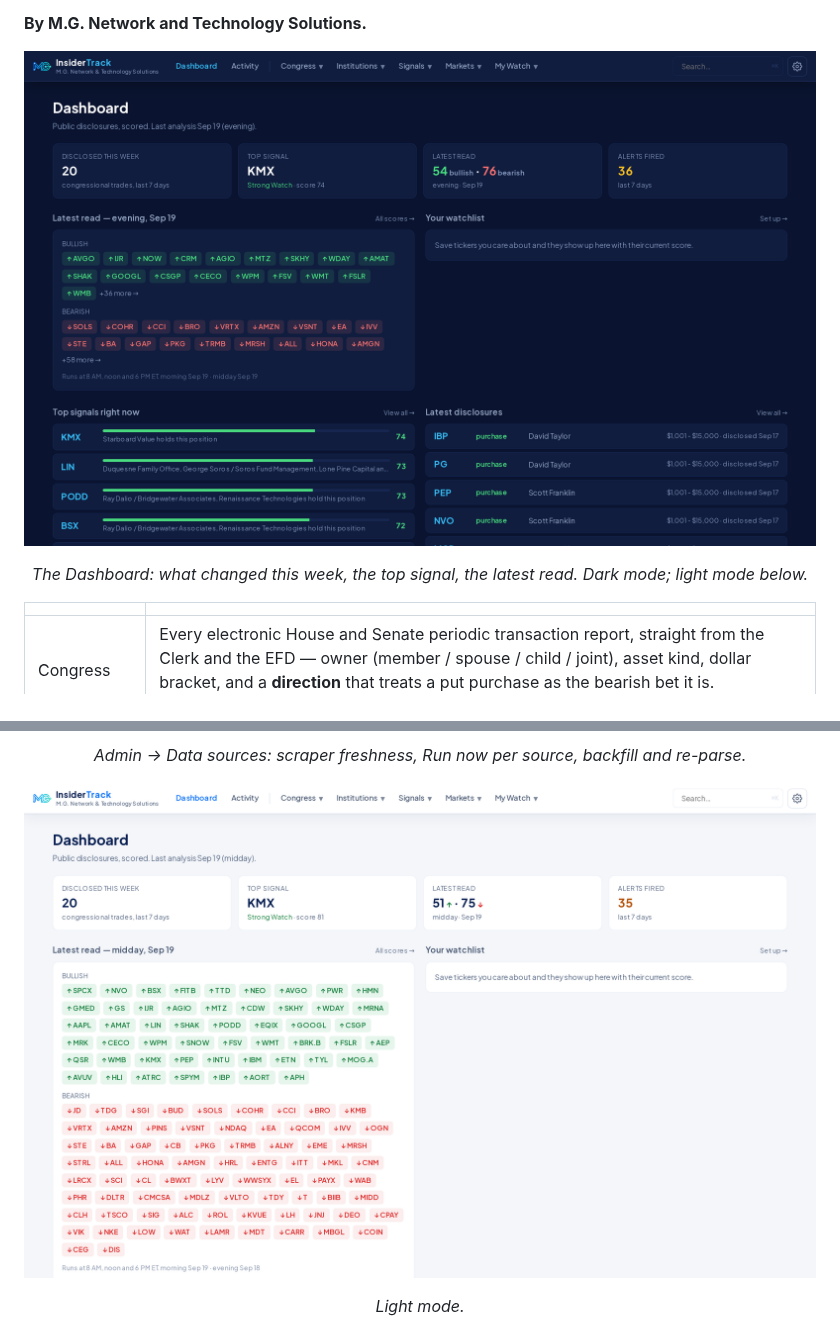
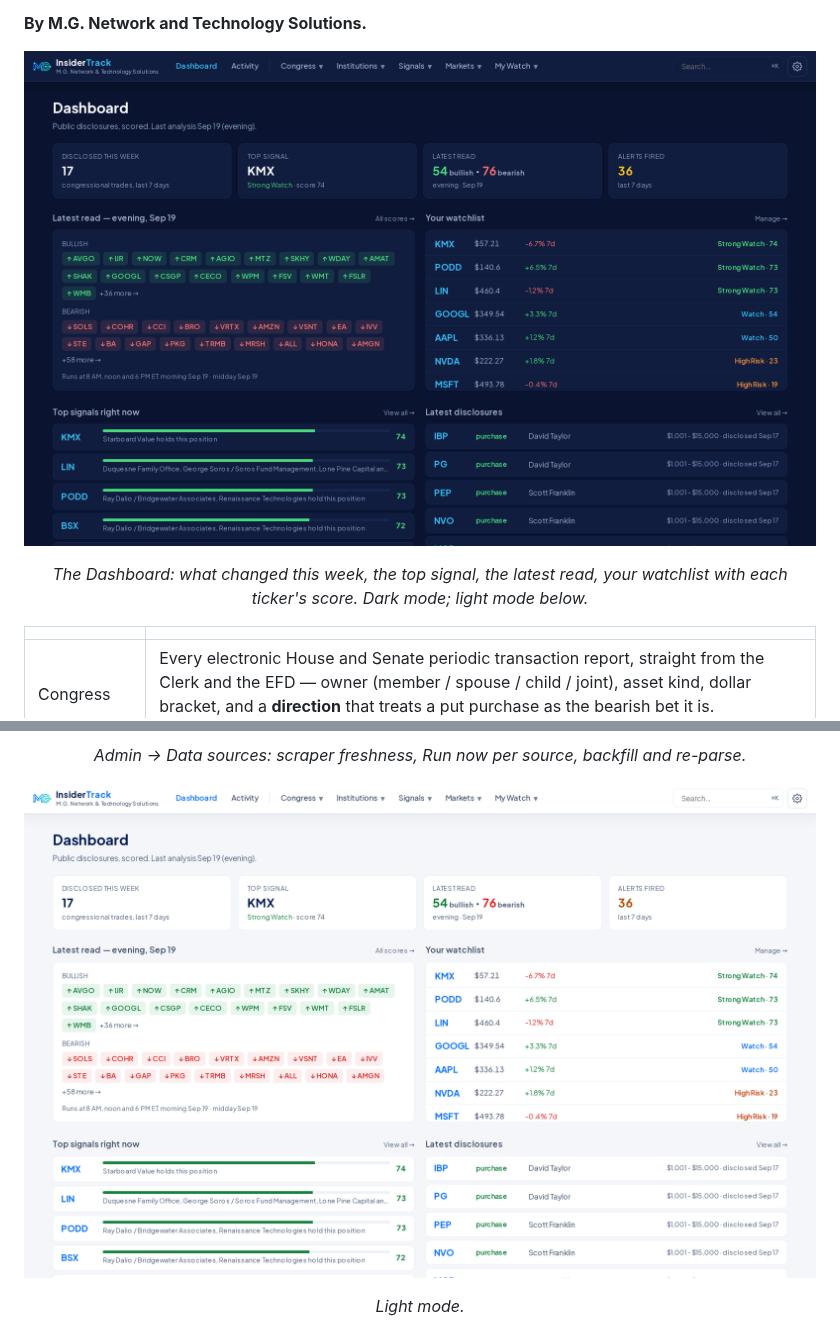
Before and after one commit to mrgutierrezmario/insidertrack, a Markdown page: README.md, 2 parts joined by grey strips. Drawn GitHub-style; pictures changed too: design/screenshots/dashboard-dark.png, design/screenshots/dashboard-light.png; folded sections open.

Commit message:
Docs: dashboard screenshots with a populated watchlist; social preview refreshed

```diff
--- a/README.md
+++ b/README.md
@@ -17,9 +17,9 @@ own machine from free public data sources; cloud AI providers are optional.
 
 **By M.G. Network and Technology Solutions.**
 
-![The Dashboard in dark mode: this week's disclosures, the top signal, the latest bullish/bearish read and alerts fired, then the latest analysis as ticker chips](design/screenshots/dashboard-dark.png)
+![The Dashboard in dark mode: this week's disclosures, the top signal, the latest bullish/bearish read and alerts fired; the latest analysis as ticker chips beside a watchlist with prices, 7-day change and each ticker's score; then top signals and latest disclosures](design/screenshots/dashboard-dark.png)
 
-<p align="center"><em>The Dashboard: what changed this week, the top signal, the latest read. Dark mode; light mode below.</em></p>
+<p align="center"><em>The Dashboard: what changed this week, the top signal, the latest read, your watchlist with each ticker's score. Dark mode; light mode below.</em></p>
 
 | | |
 |---|---|
```
Also changed, not shown: design/social-preview.png.
